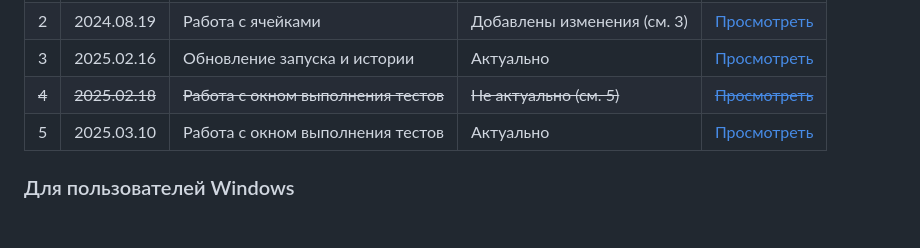
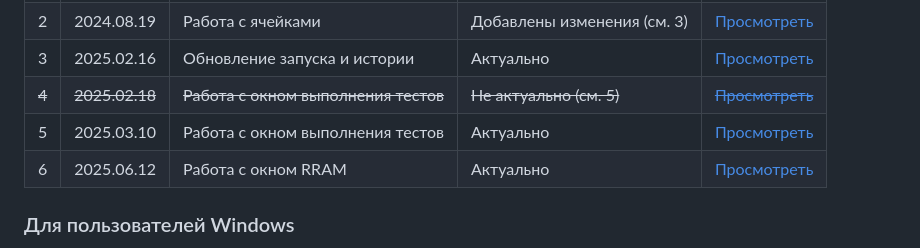
Before and after one commit to neurocomputer/MemriBoard, a Markdown page: README.md, the part around the change. Drawn GitHub-style; blank space fills up the shorter version.

Commit message:
read.me updated

```diff
--- a/README.md
+++ b/README.md
@@ -36,6 +36,7 @@ pip install -r requirements.txt
 |3|2025.02.16|Обновление запуска и истории|Актуально|[Просмотреть](https://disk.yandex.ru/d/A8vl9FCXTl6TPA)|
 |~~4~~|~~2025.02.18~~|~~Работа с окном выполнения тестов~~|~~Не актуально (см. 5)~~|[~~Просмотреть~~](https://disk.yandex.ru/d/ZuqAzYHxvj1iMg)|
 |5|2025.03.10|Работа с окном выполнения тестов|Актуально|[Просмотреть](https://disk.yandex.ru/d/apkuO8ldtKsBqQ)|
+|6|2025.06.12|Работа с окном RRAM|Актуально|[Просмотреть](https://disk.yandex.ru/d/xKnj-qutjzy5mA)|
 
 ### Для пользователей Windows
 Для запуска программы в Windows доступны собранные exe-файлы. Скачайте архив и распакуйте его. Внутри находятся две папки (`gui`, `tickets`) и файл `main.exe`. При выходе обновлений нужно будет заменять только файл `main.exe`, все остальные данные сохранятся.
```
